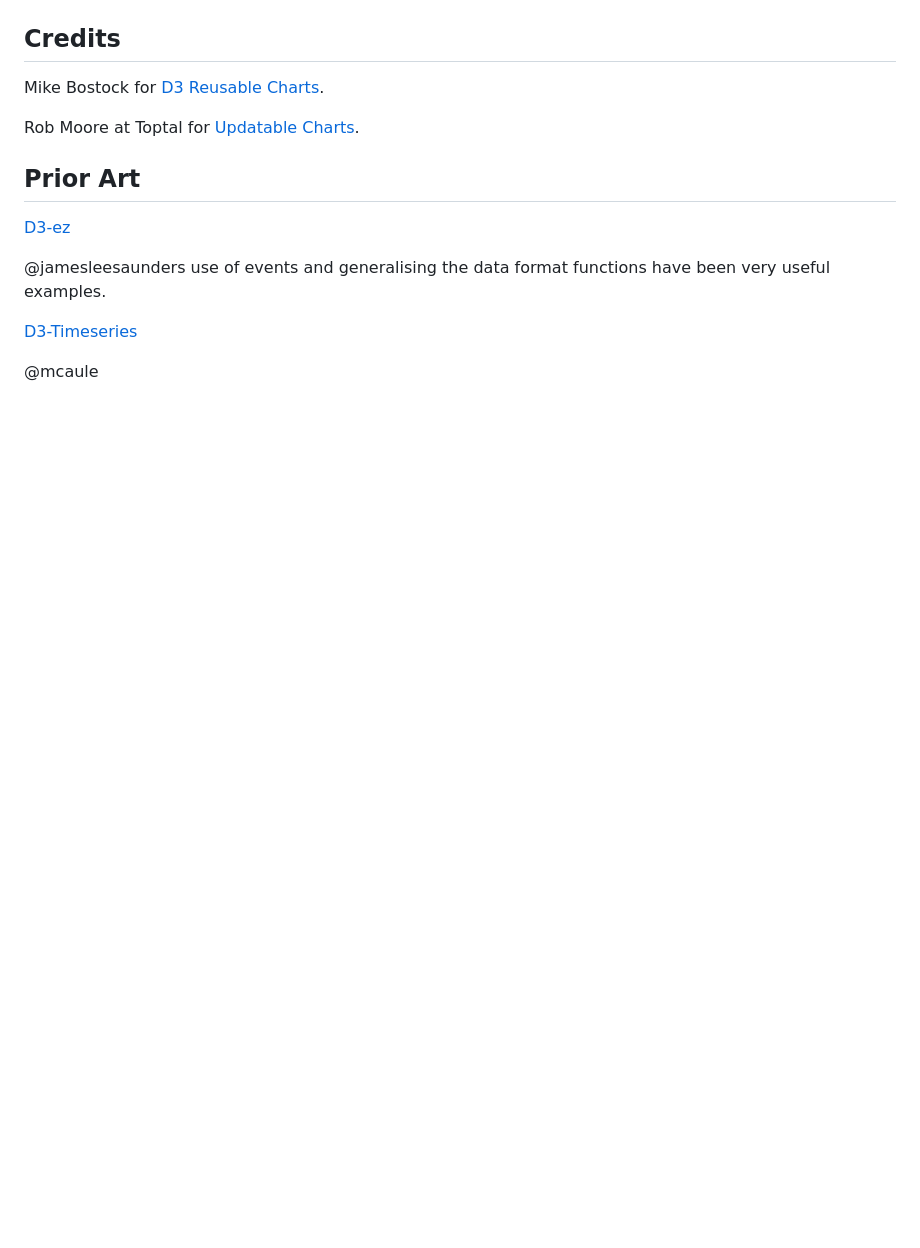
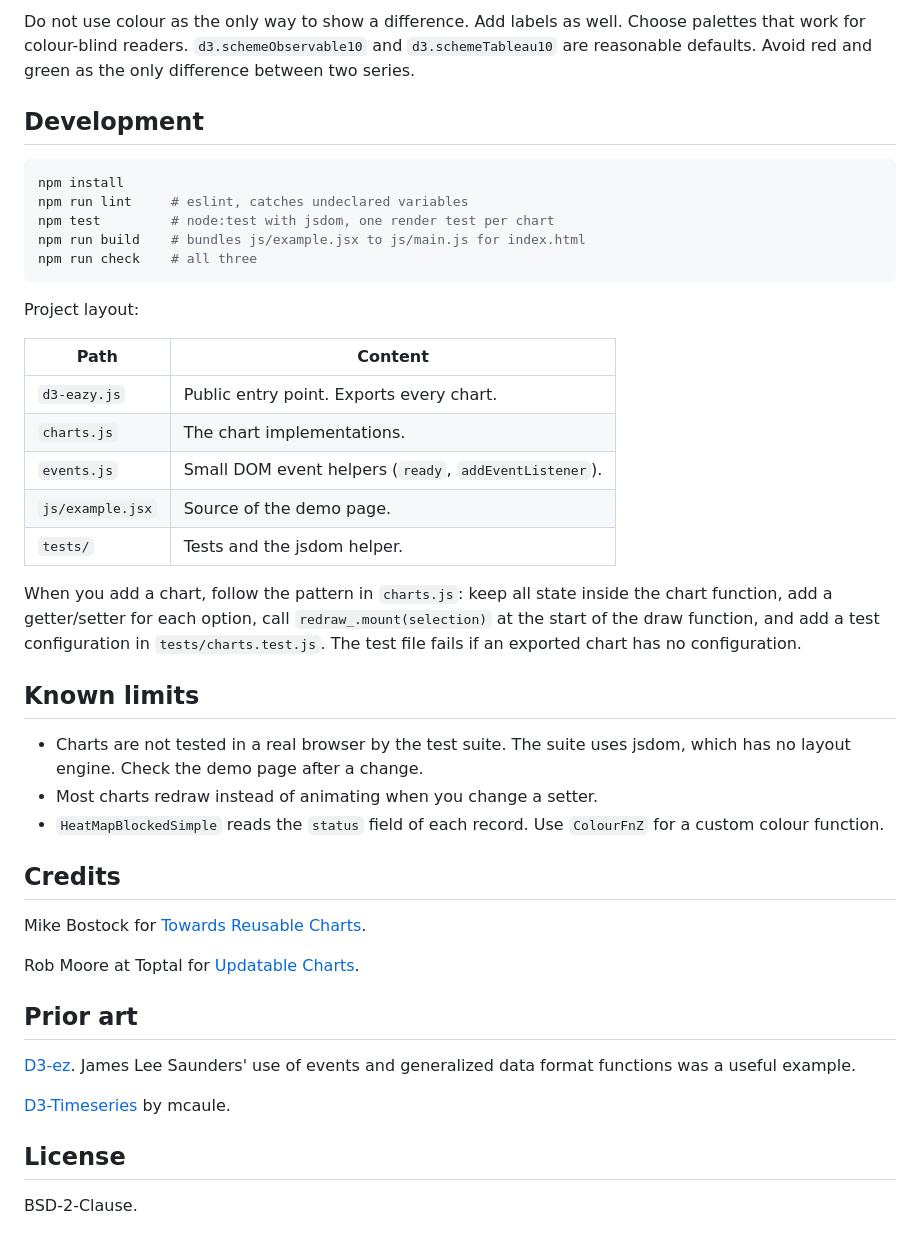
Before and after one commit to mavericksy/D3-Eazy, a Markdown page: README.md, the part around one of its changes. Drawn GitHub-style; blank space fills up the shorter version.

````diff
--- a/README.md
+++ b/README.md
@@ -77,16 +129,51 @@ Grouped Bar Chart:
+Do not use colour as the only way to show a difference. Add labels as well.
+Choose palettes that work for colour-blind readers. `d3.schemeObservable10` and `d3.schemeTableau10` are
+reasonable defaults. Avoid red and green as the only difference between two series.
+
+## Development
+
+```sh
+npm install
+npm run lint     # eslint, catches undeclared variables
+npm test         # node:test with jsdom, one render test per chart
+npm run build    # bundles js/example.jsx to js/main.js for index.html
+npm run check    # all three
+```
+
+Project layout:
+
+| Path | Content |
+| --- | --- |
+| `d3-eazy.js` | Public entry point. Exports every chart. |
+| `charts.js` | The chart implementations. |
+| `events.js` | Small DOM event helpers (`ready`, `addEventListener`). |
+| `js/example.jsx` | Source of the demo page. |
+| `tests/` | Tests and the jsdom helper. |
+
+When you add a chart, follow the pattern in `charts.js`: keep all state inside the chart function,
+add a getter/setter for each option, call `redraw_.mount(selection)` at the start of the draw function,
+and add a test configuration in `tests/charts.test.js`.
+The test file fails if an exported chart has no configuration.
+
+## Known limits
+
+- Charts are not tested in a real browser by the test suite. The suite uses jsdom, which has no layout engine.
+  Check the demo page after a change.
+- Most charts redraw instead of animating when you change a setter.
+- `HeatMapBlockedSimple` reads the `status` field of each record. Use `ColourFnZ` for a custom colour function.
 
 ## Credits
 
-Mike Bostock for [D3 Reusable Charts](https://bost.ocks.org/mike/chart/).
+Mike Bostock for [Towards Reusable Charts](https://bost.ocks.org/mike/chart/).
 
 Rob Moore at Toptal for [Updatable Charts](https://www.toptal.com/d3-js/towards-reusable-d3-js-charts).
 
-## Prior Art
+## Prior art
 
-[D3-ez](https://github.com/jamesleesaunders/d3-ez)
+[D3-ez](https://github.com/jamesleesaunders/d3-ez). James Lee Saunders' use of events and generalized data format functions was a useful example.
 
-@jamesleesaunders use of events and generalising the data format functions have been very useful examples.
+[D3-Timeseries](https://github.com/mcaule/d3-timeseries) by mcaule.
 
-[D3-Timeseries](https://github.com/mcaule/d3-timeseries)
+## License
 
-@mcaule
+BSD-2-Clause.
````
Also changed, not shown: other parts of README.md (+103 -51 lines), docs/imgs/examples.png (added), 6 other files.
